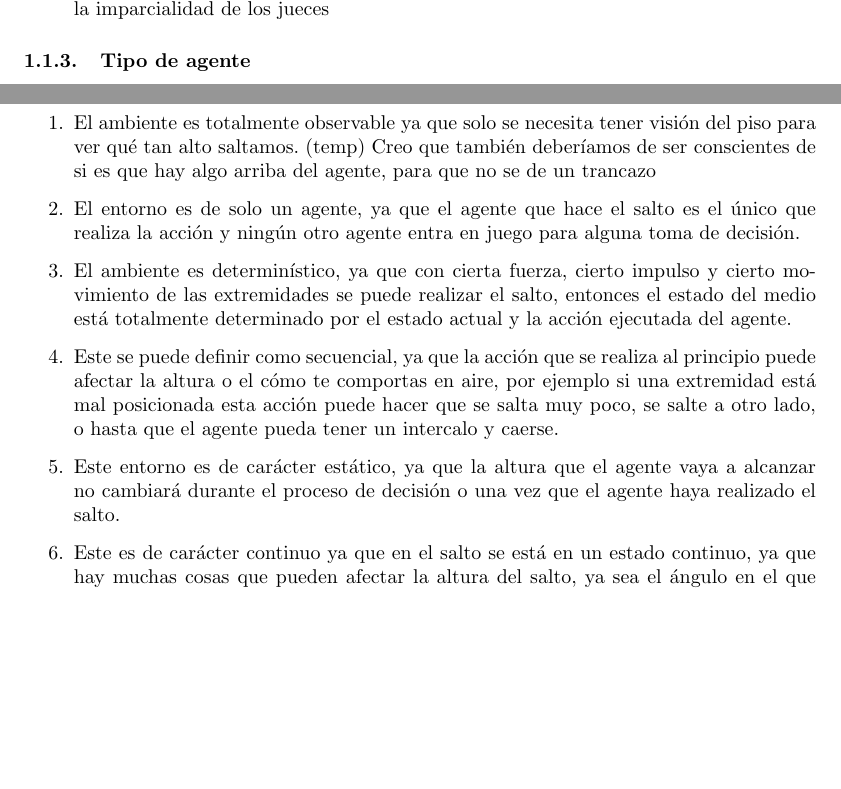
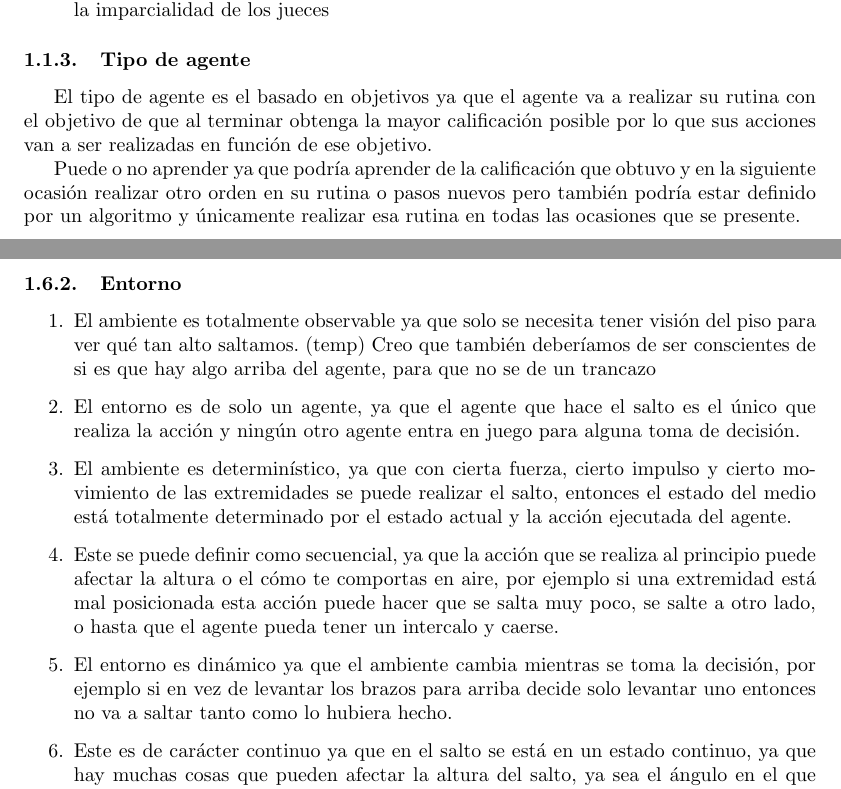
Before and after one commit to JuanEcheagaray75/Eq7-Agentes-inteligentes, a LaTeX problem sheet (tarea1/main.tex): two parts of pages 2 and 7 of 9, joined at a grey line, cut so that both start at the same text, the shorter picture padded with empty space. Compiled offline with pdfLaTeX.

Commit message:
finished agent description

```diff
--- a/tarea1/main.tex
+++ b/tarea1/main.tex
@@ -77,6 +77,9 @@
                 \end{enumerate}
 
             \subsubsection{Tipo de agente}
+                El tipo de agente es el basado en objetivos ya que el agente va a realizar su rutina con el objetivo de que al terminar obtenga la mayor calificación posible por lo que sus acciones van a ser realizadas en función de ese objetivo.
+
+                Puede o no aprender ya que podría aprender de la calificación que obtuvo y en la siguiente ocasión realizar otro orden en su rutina o pasos nuevos pero también podría estar definido por un algoritmo y únicamente realizar esa rutina en todas las ocasiones que se presente.
 
         \subsection{Exploración de la superficie de los océanos de Titán}
 
@@ -198,7 +201,7 @@
                     \item El entorno es de solo un agente, ya que el agente que hace el salto es el único que realiza la acción y ningún otro agente entra en juego para alguna toma de decisión.
                     \item El ambiente es determinístico, ya que con cierta fuerza, cierto impulso y cierto movimiento de las extremidades se puede realizar el salto, entonces el estado del medio está totalmente determinado por el estado actual y la acción ejecutada del agente.
                     \item Este se puede definir como secuencial, ya que la acción que se realiza al principio puede afectar la altura o el cómo te comportas en aire, por ejemplo si una extremidad está mal posicionada esta acción puede hacer que se salta muy poco, se salte a otro lado, o hasta que el agente pueda tener un intercalo y caerse.
-                    \item Este entorno es de carácter estático, ya que la altura que el agente vaya a alcanzar no cambiará durante el proceso de decisión o una vez que el agente haya realizado el salto.
+                    \item El entorno es dinámico ya que el ambiente cambia mientras se toma la  decisión, por ejemplo si en vez de levantar los brazos para arriba decide solo levantar uno entonces no va a saltar tanto como lo hubiera hecho.
                     \item Este es de carácter continuo ya que en el salto se está en un estado continuo, ya que hay muchas cosas que pueden afectar la altura del salto, ya sea el ángulo en el que saltas, la posición de las extremidades, el movimiento de las extremidades en el aire, hay muchas cosas que entran en juego y siempre es un movimiento continuo.
                     \item El ambiente es conocido, ya que solo se tiene el piso como ambiente y no hay factores externos desconocidos y todo es visible.
                 \end{enumerate}
```
Also changed, not shown: tarea1/TODO.md (+2 -2 lines), logo_itesm.png (added), tarea1/main.pdf, tarea1/main.tex (2 more changed lines).
